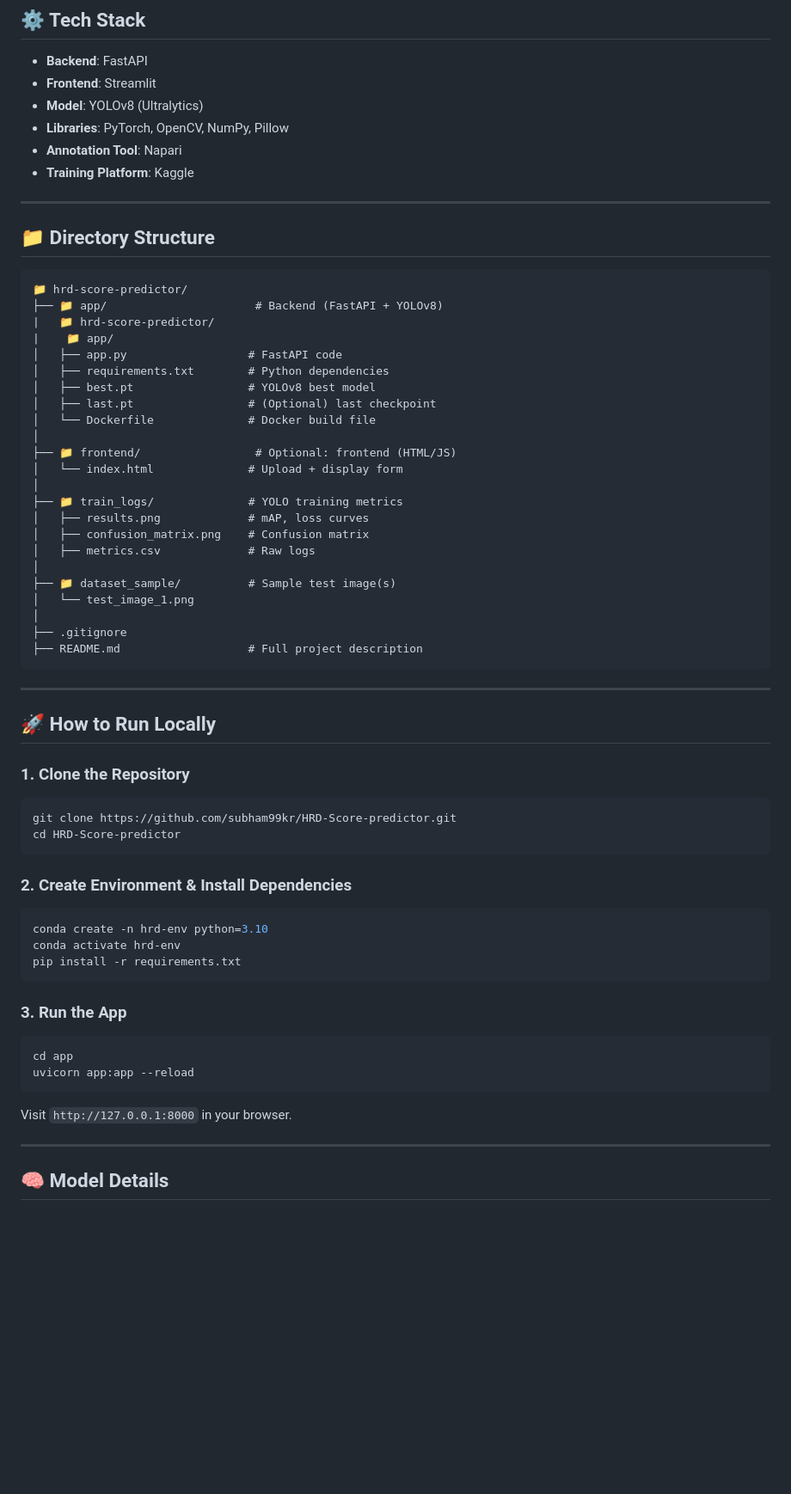
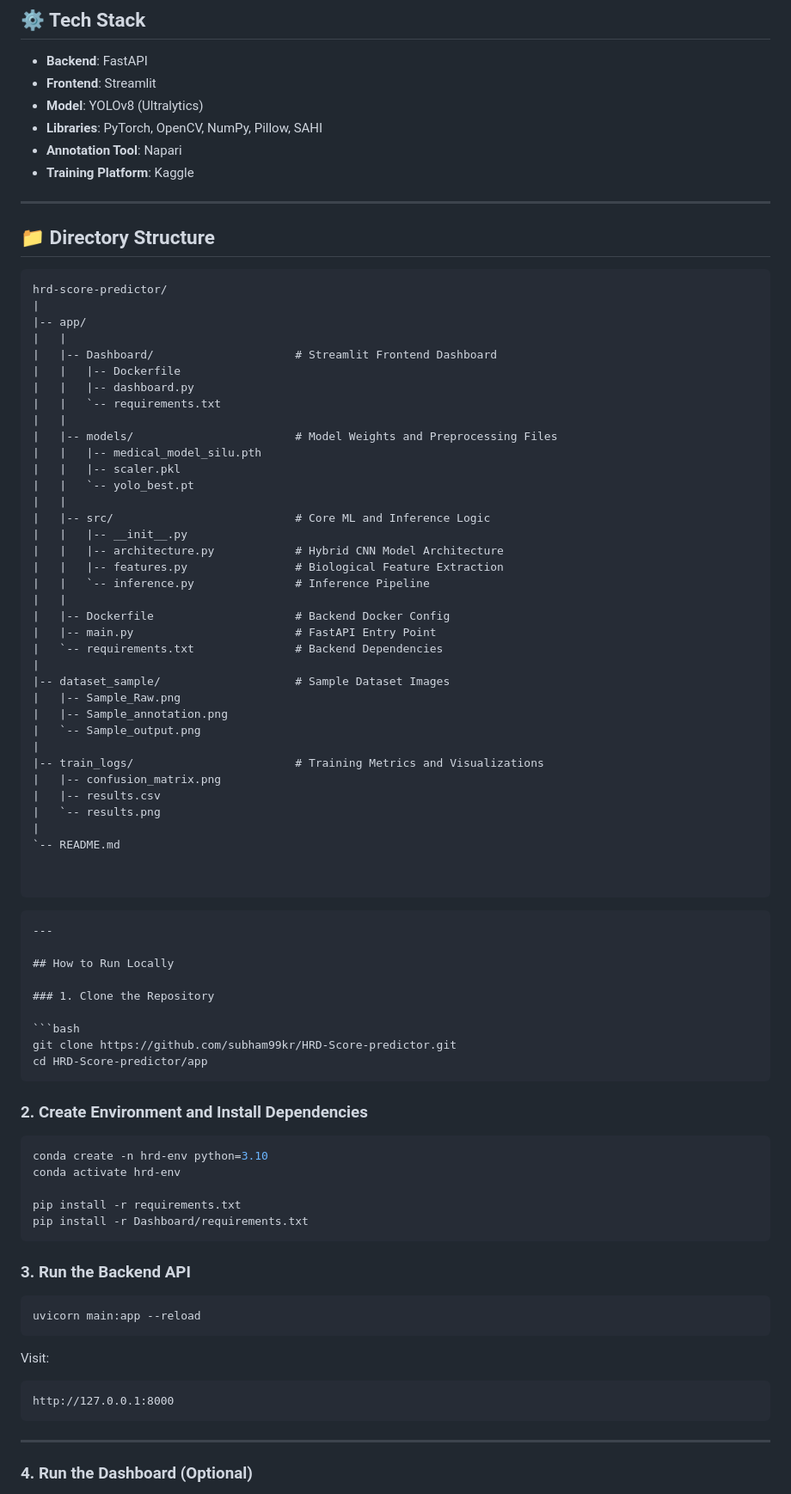
Before and after one commit to subham99kr/HRD-Score-predictor, a Markdown page: README.md, the part around one of its changes. Shown at 86% size. Drawn GitHub-style; blank space fills up the shorter version.

`````diff
--- a/README.md
+++ b/README.md
@@ -19,7 +19,7 @@ We propose a deep learning-based pipeline that uses YOLOv8 with SAHI slicing to
 * **Backend**: FastAPI
 * **Frontend**: Streamlit
 * **Model**: YOLOv8 (Ultralytics)
-* **Libraries**: PyTorch, OpenCV, NumPy, Pillow
+* **Libraries**: PyTorch, OpenCV, NumPy, Pillow, SAHI
 * **Annotation Tool**: Napari
 * **Training Platform**: Kaggle
 
@@ -28,60 +28,82 @@ We propose a deep learning-based pipeline that uses YOLOv8 with SAHI slicing to
 ## 📁 Directory Structure
 
 ```
-📁 hrd-score-predictor/
-├── 📁 app/                      # Backend (FastAPI + YOLOv8)
-|   📁 hrd-score-predictor/
-|    📁 app/
-│   ├── app.py                  # FastAPI code
-│   ├── requirements.txt        # Python dependencies
-│   ├── best.pt                 # YOLOv8 best model
-│   ├── last.pt                 # (Optional) last checkpoint
-│   └── Dockerfile              # Docker build file
-│
-├── 📁 frontend/                 # Optional: frontend (HTML/JS)
-│   └── index.html              # Upload + display form
-│
-├── 📁 train_logs/              # YOLO training metrics
-│   ├── results.png             # mAP, loss curves
-│   ├── confusion_matrix.png    # Confusion matrix
-│   ├── metrics.csv             # Raw logs
-│
-├── 📁 dataset_sample/          # Sample test image(s)
-│   └── test_image_1.png
-│
-├── .gitignore
-├── README.md                   # Full project description
+hrd-score-predictor/
+|
+|-- app/
+|   |
+|   |-- Dashboard/                     # Streamlit Frontend Dashboard
+|   |   |-- Dockerfile
+|   |   |-- dashboard.py
+|   |   `-- requirements.txt
+|   |
+|   |-- models/                        # Model Weights and Preprocessing Files
+|   |   |-- medical_model_silu.pth
+|   |   |-- scaler.pkl
+|   |   `-- yolo_best.pt
+|   |
+|   |-- src/                           # Core ML and Inference Logic
+|   |   |-- __init__.py
+|   |   |-- architecture.py            # Hybrid CNN Model Architecture
+|   |   |-- features.py                # Biological Feature Extraction
+|   |   `-- inference.py               # Inference Pipeline
+|   |
+|   |-- Dockerfile                     # Backend Docker Config
+|   |-- main.py                        # FastAPI Entry Point
+|   `-- requirements.txt               # Backend Dependencies
+|
+|-- dataset_sample/                    # Sample Dataset Images
+|   |-- Sample_Raw.png
+|   |-- Sample_annotation.png
+|   `-- Sample_output.png
+|
+|-- train_logs/                        # Training Metrics and Visualizations
+|   |-- confusion_matrix.png
+|   |-- results.csv
+|   `-- results.png
+|
+`-- README.md
+
+
 ```
 
+
+
+````
 ---
 
-## 🚀 How to Run Locally
+## How to Run Locally
 
 ### 1. Clone the Repository
 
 ```bash
 git clone https://github.com/subham99kr/HRD-Score-predictor.git
-cd HRD-Score-predictor
-```
+cd HRD-Score-predictor/app
+````
 
-### 2. Create Environment & Install Dependencies
+### 2. Create Environment and Install Dependencies
 
 ```bash
 conda create -n hrd-env python=3.10
 conda activate hrd-env
+
 pip install -r requirements.txt
+pip install -r Dashboard/requirements.txt
 ```
 
-### 3. Run the App
+### 3. Run the Backend API
 
 ```bash
-cd app
-uvicorn app:app --reload
+uvicorn main:app --reload
 ```
 
-Visit `http://127.0.0.1:8000` in your browser.
+Visit:
+
+```
+http://127.0.0.1:8000
+```
 
 ---
 
-## 🧠 Model Details
+### 4. Run the Dashboard (Optional)
 
`````
Also changed, not shown: other parts of README.md (+112 -23 lines).
